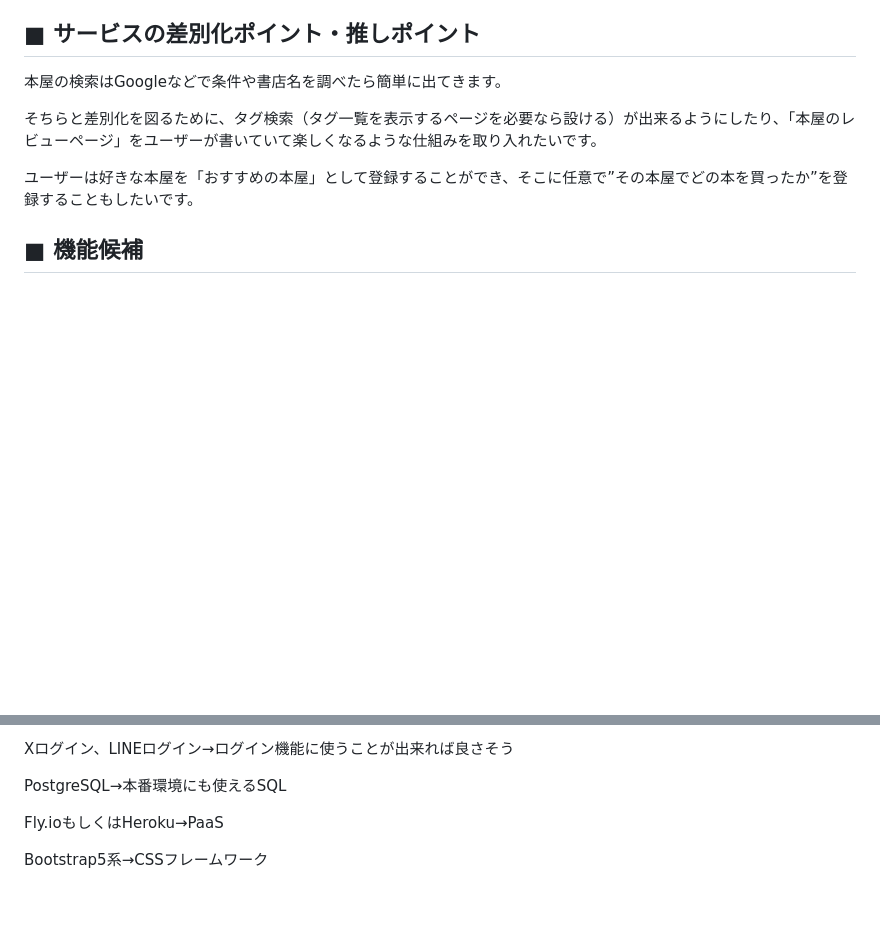
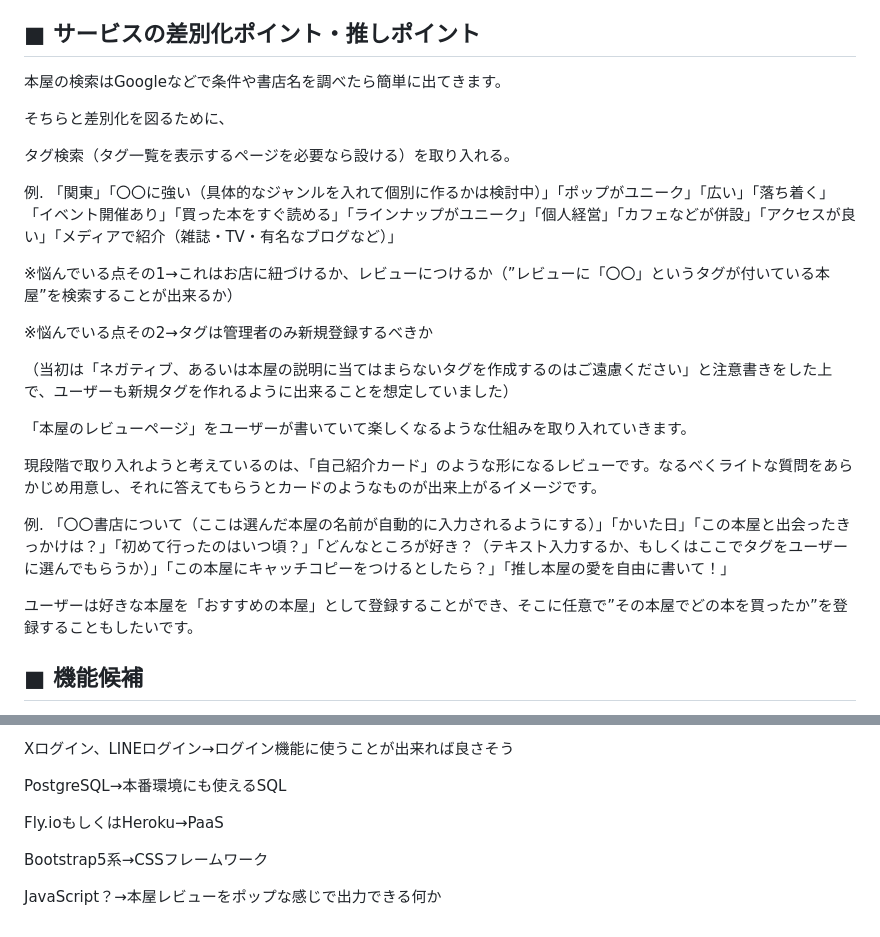
Before and after one commit to KentoBF5587/bookstore_visitor, a Markdown page: README.md, 2 parts joined by grey strips. Rendered like a GitHub page; blank space fills up the shorter version.

Commit message:
「タグ検索」と「ユーザーが書いていて楽しくなるような仕組み」の追記

```diff
--- a/README.md
+++ b/README.md
@@ -52,7 +52,23 @@ SNSを読書アカウントとして利用している方を中心に、X など
 
 本屋の検索はGoogleなどで条件や書店名を調べたら簡単に出てきます。
 
-そちらと差別化を図るために、タグ検索（タグ一覧を表示するページを必要なら設ける）が出来るようにしたり、「本屋のレビューページ」をユーザーが書いていて楽しくなるような仕組みを取り入れたいです。
+そちらと差別化を図るために、
+
+タグ検索（タグ一覧を表示するページを必要なら設ける）を取り入れる。
+
+例. 「関東」「〇〇に強い（具体的なジャンルを入れて個別に作るかは検討中）」「ポップがユニーク」「広い」「落ち着く」「イベント開催あり」「買った本をすぐ読める」「ラインナップがユニーク」「個人経営」「カフェなどが併設」「アクセスが良い」「メディアで紹介（雑誌・TV・有名なブログなど）」
+
+※悩んでいる点その1→これはお店に紐づけるか、レビューにつけるか（”レビューに「〇〇」というタグが付いている本屋”を検索することが出来るか）
+
+※悩んでいる点その2→タグは管理者のみ新規登録するべきか
+
+（当初は「ネガティブ、あるいは本屋の説明に当てはまらないタグを作成するのはご遠慮ください」と注意書きをした上で、ユーザーも新規タグを作れるように出来ることを想定していました）
+
+「本屋のレビューページ」をユーザーが書いていて楽しくなるような仕組みを取り入れていきます。
+
+現段階で取り入れようと考えているのは、「自己紹介カード」のような形になるレビューです。なるべくライトな質問をあらかじめ用意し、それに答えてもらうとカードのようなものが出来上がるイメージです。
+
+例. 「〇〇書店について（ここは選んだ本屋の名前が自動的に入力されるようにする）」「かいた日」「この本屋と出会ったきっかけは？」「初めて行ったのはいつ頃？」「どんなところが好き？（テキスト入力するか、もしくはここでタグをユーザーに選んでもらうか）」「この本屋にキャッチコピーをつけるとしたら？」「推し本屋の愛を自由に書いて！」
 
 ユーザーは好きな本屋を「おすすめの本屋」として登録することができ、そこに任意で”その本屋でどの本を買ったか”を登録することもしたいです。
 
@@ -118,3 +134,5 @@ PostgreSQL→本番環境にも使えるSQL
 Fly.ioもしくはHeroku→PaaS
 
 Bootstrap5系→CSSフレームワーク
+
+JavaScript？→本屋レビューをポップな感じで出力できる何か
```
